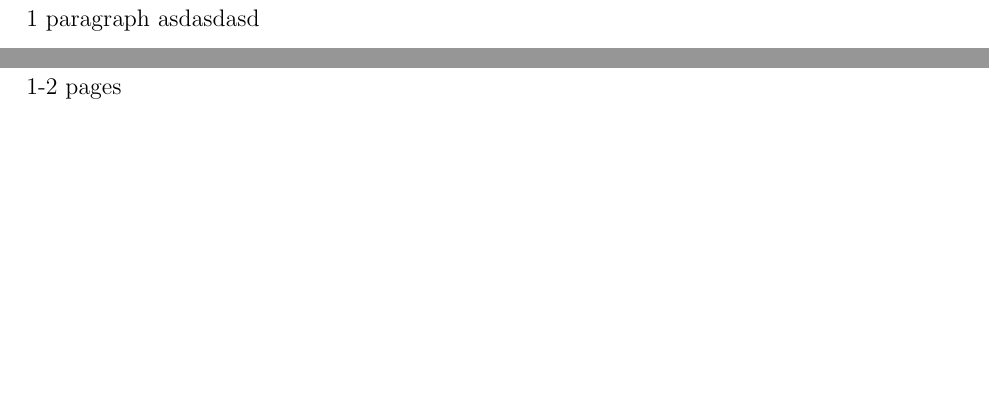
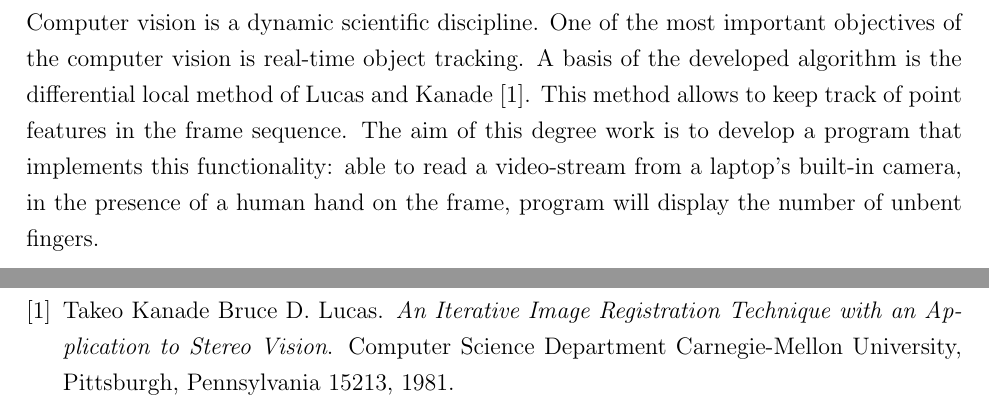
Before and after one commit to dkostenko/draft, a LaTeX document (draft.tex): two parts of pages 2 and 7 of 7, joined at a grey line, cut at the place of the change, the shorter picture padded with empty space. Compiled offline with pdfLaTeX.

Commit message:
bibliography added

```diff
--- a/draft.tex
+++ b/draft.tex
@@ -6,11 +6,13 @@
 \usepackage{amssymb}
 \usepackage{textcase}
 \usepackage{tocloft}
+\usepackage{lastpage}
 \usepackage[left=3.5cm,right=1cm,top=2cm,bottom=1.2cm]{geometry}
 \author{Kostenko}
 \setcounter{tocdepth}{3}%для глубины страницы содаржения
 \renewcommand{\baselinestretch}{1.25}
 \renewcommand{\cftsecleader}{\cftdotfill{\cftdotsep}} % точки в содержании для секций
+\bibliographystyle{unsrt}
 \begin{document}
 {
 \thispagestyle{empty}
@@ -52,18 +54,22 @@ Moscow\\ \number\year
 
 \section*{Abstract}
 {
-1 paragraph
-asdasdasd
-%1) мотивация/проблема
-%
-%2) методы/процедуры/подход
-% Для отслеживания объекта будет использоват подход Лукаса и Канаде.
-%3) результаты/продукт
-% Результатом работы будет являться программа, которая отслеживает количество пальцев на ладони, которое показывает человек в камеру.
-%4) последствия (писать про то, что код будет в открытом доступе)
-%5) практический последствия ?????
-% окд программы будет лежать в открытом доступе под лицензией GNU. т.к. не существует открытых исходных кодов программы, которая определяет количество несогнутых пальцев на ладони, то мой код может стать примером реализации подхода Лукаса и Канаде.
-%6) чего нового, в том, что я делаю?
+%Как научная дисциплина компьютерное зрение является динамично развивающейся.
+Computer vision is a dynamic scientific discipline.
+%Одной из главных задач компьютерного зрения является слежение за объектом.
+One of the most important objectives of the computer vision is real-time object tracking.
+%Основой разрабатываемого алгоритма будет метод, предложенный Лукасом и Канаде.
+A basis of the developed algorithm is the differential local method of Lucas and Kanade \cite{lucasKanade}.
+%Данный метод позволяет отслеживать точечные особенности в последовательности кадров.
+This method allows to keep track of point features in the frame sequence.
+The aim of this degree work is to develop a program that implements this functionality:
+able to read a video-stream from a laptop's built-in camera,
+in the presence of a human hand on the frame, program will display the number of unbent fingers.
+%Но т.к. необходимо следить не за одной точечной особенностью, а за определенной группой точечных особенностей, то необходимо создать математическую модель кисти руки человека.
+%И в дальнейшем отслеживать полученную математическую модель.
+%Результатом будет программа, имеющая следующий функционал.
+%Возможность считывать видео-поток со встроенной камеры ноутбука.
+%При присутствие на кадре человеческой ладони программу будет выводить количество несогнутых пальцев.
 }
 
 
@@ -94,6 +100,3 @@ adssdadas
 
 
 \newpage
-\section*{Bibliography}
-\addcontentsline{toc}{section}{Bibliography}
-1-2 pages
```
Also changed, not shown: draft.bib (added, +20 -0 lines), draft.bbl (added), draft.pdf, draft.tex (3 more changed lines), 6 other files.
